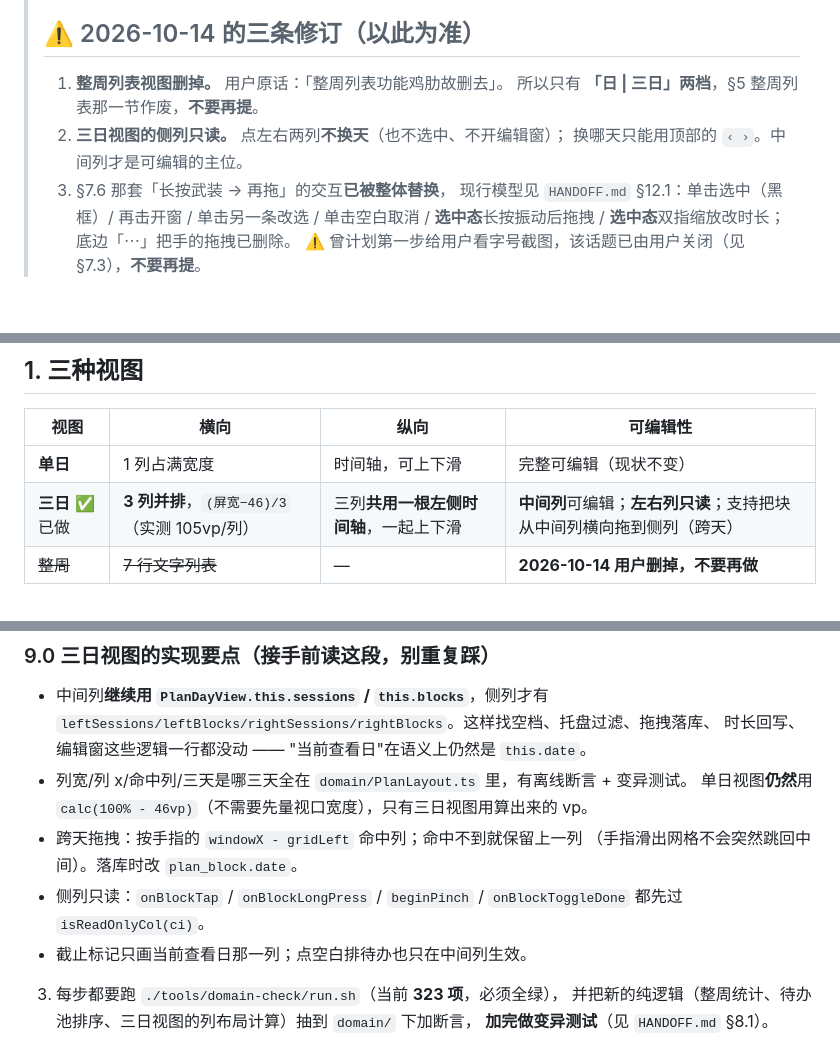
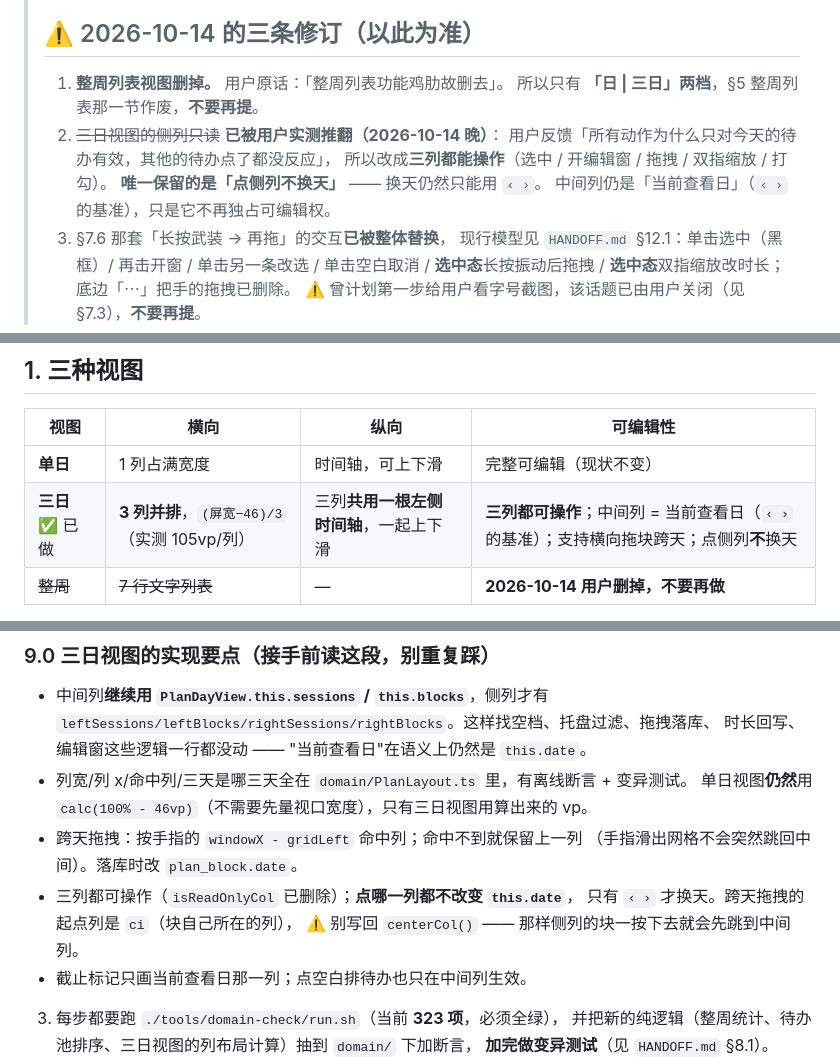
Before and after one commit to Chemica-real/classout, a Markdown page: PLAN_REDESIGN.md, 3 parts joined by grey strips. Drawn GitHub-style; blank space fills up the shorter version.

Commit message:
文档：把「侧列只读」改成「三列都可操作、点侧列不换天」（用户实测推翻）

```diff
--- a/PLAN_REDESIGN.md
+++ b/PLAN_REDESIGN.md
@@ -10,8 +10,11 @@
 >
 > 1. **整周列表视图删掉。** 用户原话：「整周列表功能鸡肋故删去」。
 >    所以只有 **「日 | 三日」两档**，§5 整周列表那一节作废，**不要再提**。
-> 2. **三日视图的侧列只读。** 点左右两列**不换天**（也不选中、不开编辑窗）；
->    换哪天只能用顶部的 `‹ ›`。中间列才是可编辑的主位。
+> 2. ~~三日视图的侧列只读~~ **已被用户实测推翻（2026-10-14 晚）**：
+>    用户反馈「所有动作为什么只对今天的待办有效，其他的待办点了都没反应」，
+>    所以改成**三列都能操作**（选中 / 开编辑窗 / 拖拽 / 双指缩放 / 打勾）。
+>    **唯一保留的是「点侧列不换天」** —— 换天仍然只能用 `‹ ›`。
+>    中间列仍是「当前查看日」（`‹ ›` 的基准），只是它不再独占可编辑权。
 > 3. §7.6 那套「长按武装 → 再拖」的交互**已被整体替换**，
 >    现行模型见 `HANDOFF.md` §12.1：单击选中（黑框）/ 再击开窗 / 单击另一条改选 /
 >    单击空白取消 / **选中态**长按振动后拖拽 / **选中态**双指缩放改时长；
@@ -43,7 +46,7 @@
 | 视图 | 横向 | 纵向 | 可编辑性 |
 |---|---|---|---|
 | **单日** | 1 列占满宽度 | 时间轴，可上下滑 | 完整可编辑（现状不变） |
-| **三日** ✅ 已做 | **3 列并排**，`(屏宽−46)/3`（实测 105vp/列） | 三列**共用一根左侧时间轴**，一起上下滑 | **中间列**可编辑；**左右列只读**；支持把块从中间列横向拖到侧列（跨天） |
+| **三日** ✅ 已做 | **3 列并排**，`(屏宽−46)/3`（实测 105vp/列） | 三列**共用一根左侧时间轴**，一起上下滑 | **三列都可操作**；中间列 = 当前查看日（`‹ ›` 的基准）；支持横向拖块跨天；点侧列**不**换天 |
 | ~~整周~~ | ~~7 行文字列表~~ | — | **2026-10-14 用户删掉，不要再做** |
 
 列宽的实际算法：左侧时间轴占 `AXIS_W = 46vp`（刻度文字 40 + 间隙 6），
@@ -303,8 +306,9 @@ const LAYOUT: LayoutSpec = LAYOUT_C;
   单日视图**仍然**用 `calc(100% - 46vp)`（不需要先量视口宽度），只有三日视图用算出来的 vp。
 - 跨天拖拽：按手指的 `windowX - gridLeft` 命中列；命中不到就保留上一列
   （手指滑出网格不会突然跳回中间）。落库时改 `plan_block.date`。
-- 侧列只读：`onBlockTap` / `onBlockLongPress` / `beginPinch` / `onBlockToggleDone`
-  都先过 `isReadOnlyCol(ci)`。
+- 三列都可操作（`isReadOnlyCol` 已删除）；**点哪一列都不改变 `this.date`**，
+  只有 `‹ ›` 才换天。跨天拖拽的起点列是 `ci`（块自己所在的列），
+  ⚠️ 别写回 `centerCol()` —— 那样侧列的块一按下去就会先跳到中间列。
 - 截止标记只画当前查看日那一列；点空白排待办也只在中间列生效。
 3. 每步都要跑 `./tools/domain-check/run.sh`（当前 **323 项**，必须全绿），
    并把新的纯逻辑（整周统计、待办池排序、三日视图的列布局计算）抽到 `domain/` 下加断言，
```
Also changed, not shown: HANDOFF.md (+3 -3 lines).
